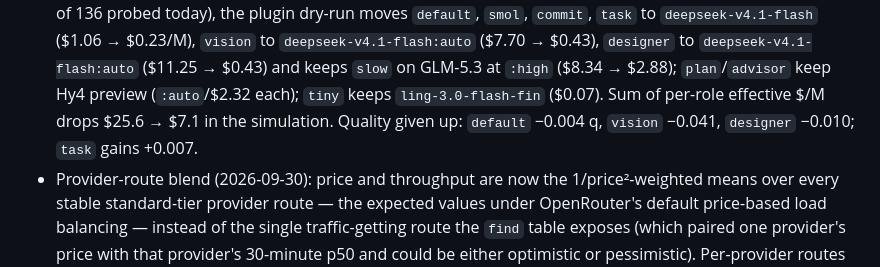
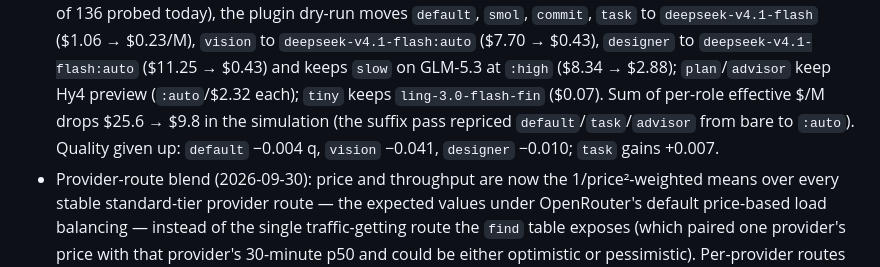
Before and after one commit to Gott50/omp-llm-role, a Markdown page: README.md, the part around the change. Rendered like a GitHub page.

Commit message:
Sync docs with the pinned suffix pass

```diff
--- a/README.md
+++ b/README.md
@@ -542,7 +542,8 @@ Design Arena failures are non-fatal.
   `deepseek-v4.1-flash:auto` ($11.25 → $0.43) and keeps `slow` on GLM-5.3 at
   `:high` ($8.34 → $2.88); `plan`/`advisor` keep Hy4 preview (`:auto`/$2.32
   each); `tiny` keeps `ling-3.0-flash-fin` ($0.07). Sum of per-role
-  effective $/M drops $25.6 → $7.1 in the simulation. Quality given up:
+  effective $/M drops $25.6 → $9.8 in the simulation (the suffix pass
+  repriced `default`/`task`/`advisor` from bare to `:auto`). Quality given up:
   `default` −0.004 q, `vision` −0.041, `designer` −0.010; `task` gains +0.007.
 - Provider-route blend (2026-09-30): price and throughput are now the
   1/price²-weighted means over every stable standard-tier provider route —
```
Also changed, not shown: SPEC.md (+3 -2 lines).
